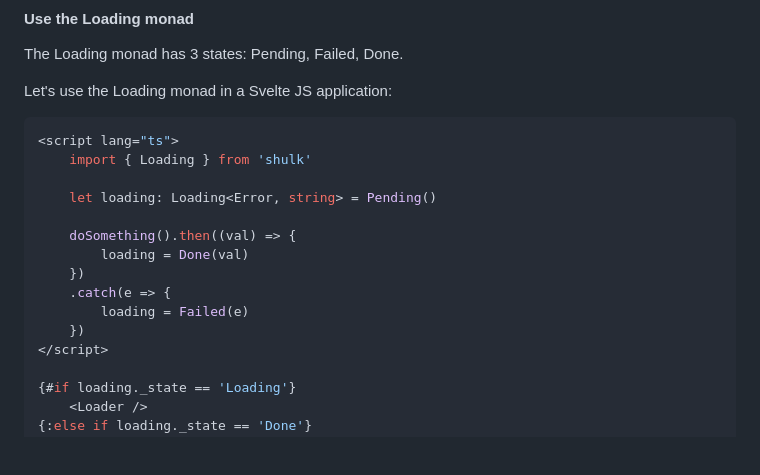
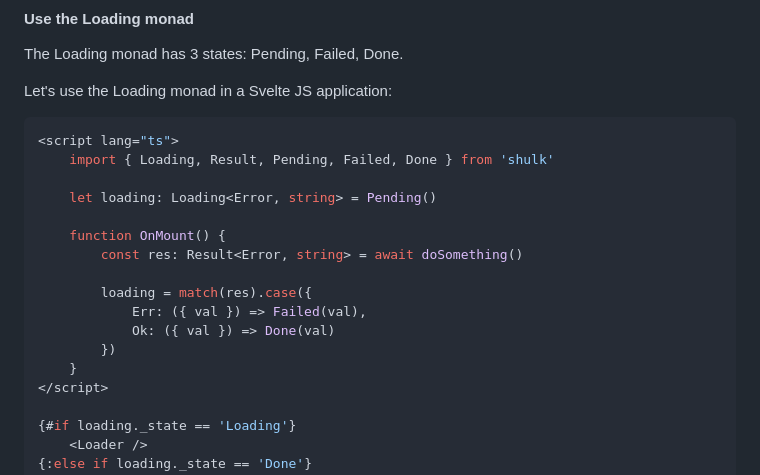
Before and after one commit to Grouloo/shulk, a Markdown page: README.md, the part around the change. GitHub-like rendering; blank space fills up the shorter version.

Commit message:
Better example for Loading monad in README

````diff
--- a/README.md
+++ b/README.md
@@ -252,16 +252,18 @@ Let's use the Loading monad in a Svelte JS application:
 
 ```svelte
 <script lang="ts">
-    import { Loading } from 'shulk'
+    import { Loading, Result, Pending, Failed, Done } from 'shulk'
 
     let loading: Loading<Error, string> = Pending()
 
-    doSomething().then((val) => {
-        loading = Done(val)
-    })
-    .catch(e => {
-        loading = Failed(e)
-    })
+	function OnMount() {
+		const res: Result<Error, string> = await doSomething()
+
+		loading = match(res).case({
+			Err: ({ val }) => Failed(val),
+			Ok: ({ val }) => Done(val)
+		})
+	}
 </script>
 
 {#if loading._state == 'Loading'}
````
